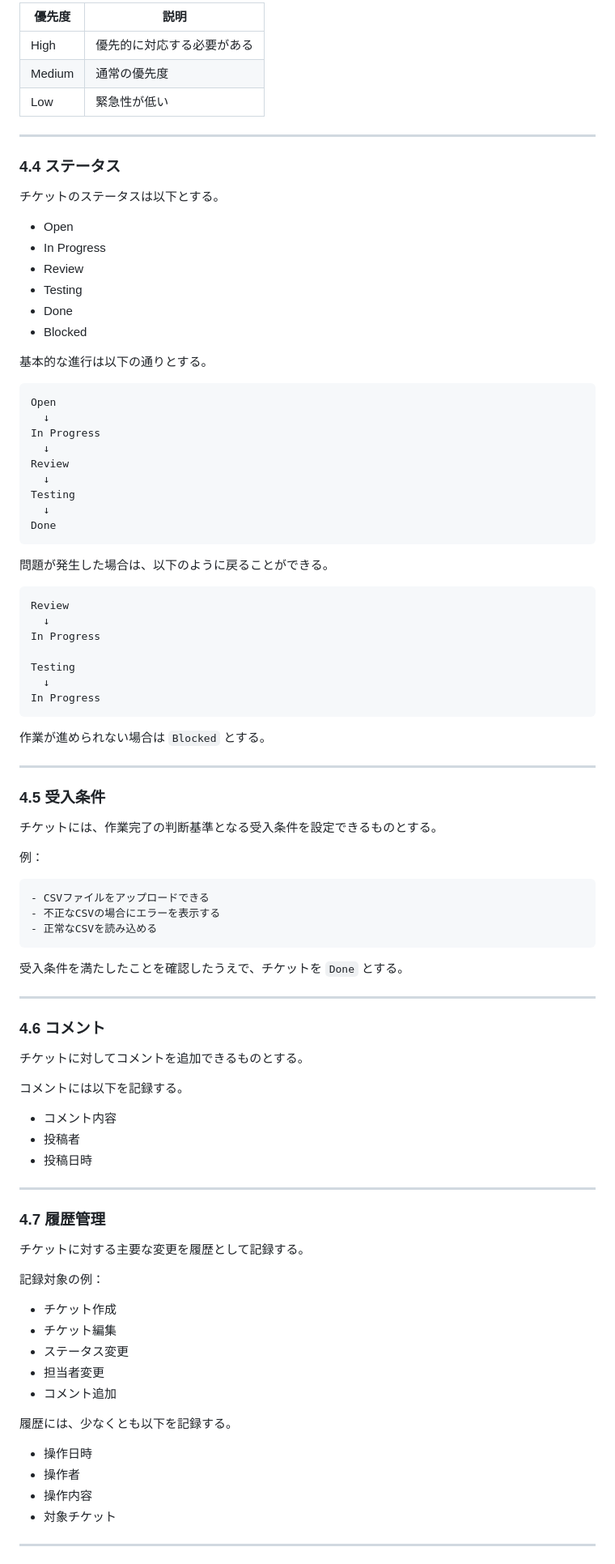
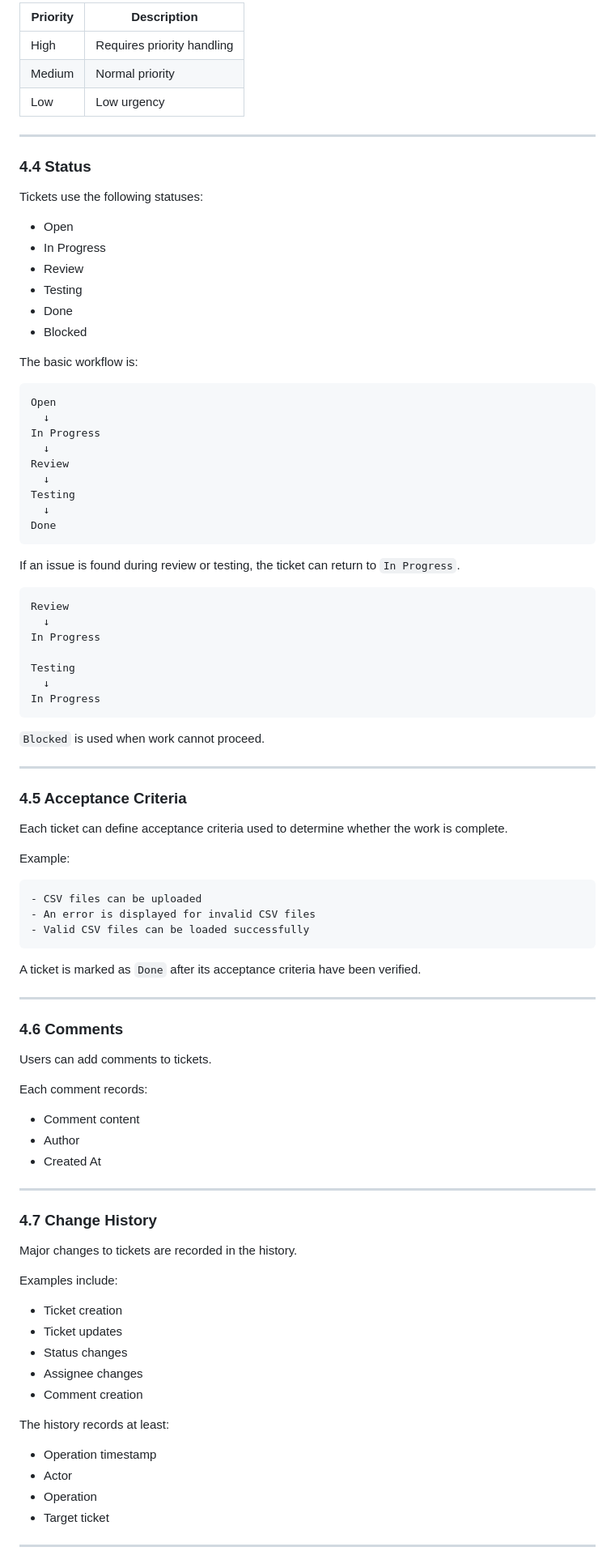
Before and after one commit to marina554/ticket-flow-gas, a Markdown page: README.md, the part around one of its changes. Shown at 81% size. GitHub-like rendering.

````diff
--- a/README.md
+++ b/README.md
@@ -81,15 +83,15 @@ MVPでは、利用者の権限を細かく分けず、開発チームのメン
 
-| 優先度    | 説明            |
-| ------ | ------------- |
-| High   | 優先的に対応する必要がある |
-| Medium | 通常の優先度        |
-| Low    | 緊急性が低い        |
+| Priority | Description                |
+| -------- | -------------------------- |
+| High     | Requires priority handling |
+| Medium   | Normal priority            |
+| Low      | Low urgency                |
 
 ---
 
-### 4.4 ステータス
+### 4.4 Status
 
-チケットのステータスは以下とする。
+Tickets use the following statuses:
 
 * Open
 * In Progress
@@ -98,7 +100,7 @@ MVPでは、利用者の権限を細かく分けず、開発チームのメン
 * Done
 * Blocked
 
-基本的な進行は以下の通りとする。
+The basic workflow is:
 
 ```text
 Open
@@ -112,7 +114,7 @@ Testing
 Done
 ```
 
-問題が発生した場合は、以下のように戻ることができる。
+If an issue is found during review or testing, the ticket can return to `In Progress`.
 
 ```text
 Review
@@ -124,56 +126,56 @@ Testing
 In Progress
 ```
 
-作業が進められない場合は `Blocked` とする。
+`Blocked` is used when work cannot proceed.
 
 ---
 
-### 4.5 受入条件
+### 4.5 Acceptance Criteria
 
-チケットには、作業完了の判断基準となる受入条件を設定できるものとする。
+Each ticket can define acceptance criteria used to determine whether the work is complete.
 
-例：
+Example:
 
 ```text
-- CSVファイルをアップロードできる
-- 不正なCSVの場合にエラーを表示する
-- 正常なCSVを読み込める
+- CSV files can be uploaded
+- An error is displayed for invalid CSV files
+- Valid CSV files can be loaded successfully
 ```
 
-受入条件を満たしたことを確認したうえで、チケットを `Done` とする。
+A ticket is marked as `Done` after its acceptance criteria have been verified.
 
 ---
 
-### 4.6 コメント
+### 4.6 Comments
 
-チケットに対してコメントを追加できるものとする。
+Users can add comments to tickets.
 
-コメントには以下を記録する。
+Each comment records:
 
-* コメント内容
-* 投稿者
-* 投稿日時
+* Comment content
+* Author
+* Created At
 
 ---
 
-### 4.7 履歴管理
+### 4.7 Change History
 
-チケットに対する主要な変更を履歴として記録する。
+Major changes to tickets are recorded in the history.
 
-記録対象の例：
+Examples include:
 
-* チケット作成
-* チケット編集
-* ステータス変更
-* 担当者変更
-* コメント追加
+* Ticket creation
+* Ticket updates
+* Status changes
+* Assignee changes
+* Comment creation
 
-履歴には、少なくとも以下を記録する。
+The history records at least:
 
-* 操作日時
-* 操作者
-* 操作内容
-* 対象チケット
+* Operation timestamp
+* Actor
+* Operation
+* Target ticket
 
 ---
 
````
Also changed, not shown: other parts of README.md (+150 -144 lines).
